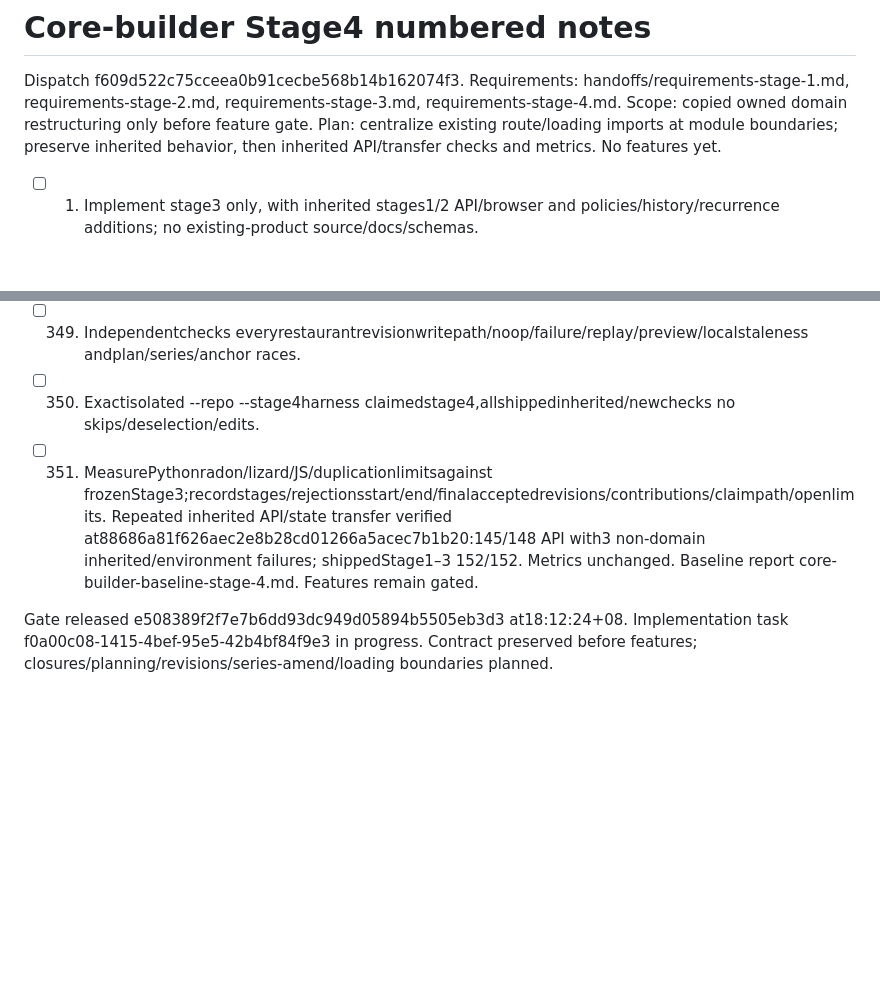
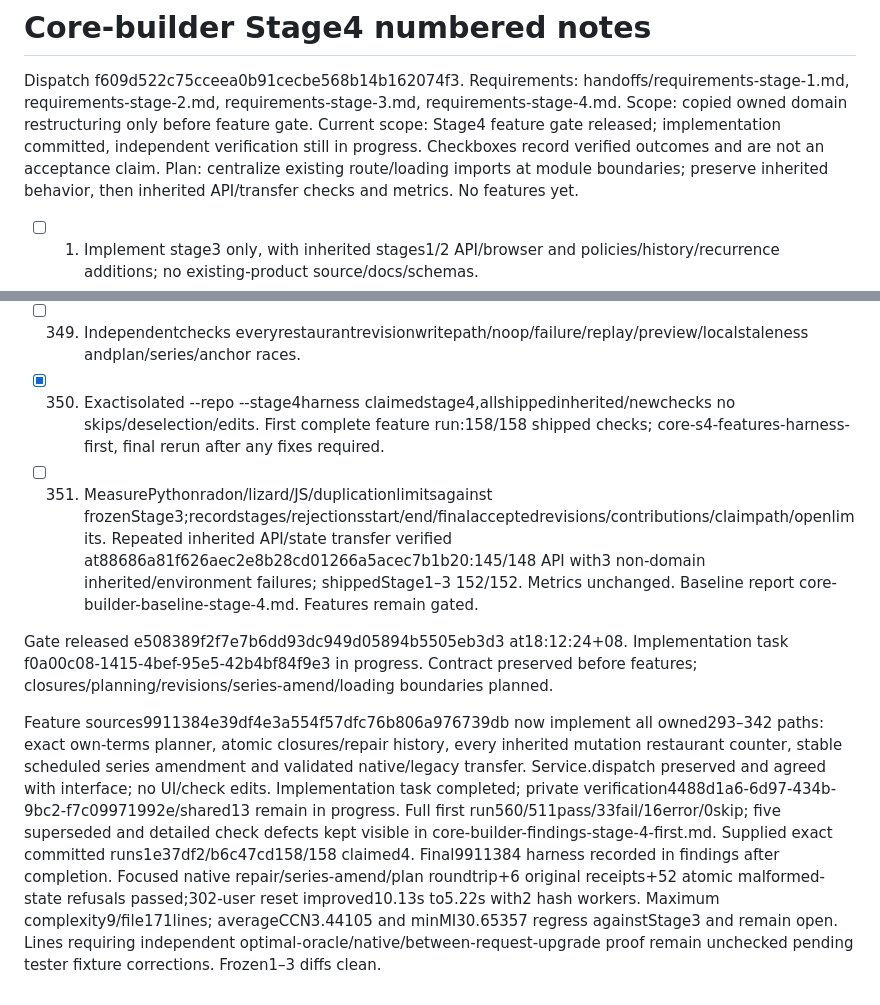
Before and after one commit to Pjmorales442328/padayon-dark-factory-tablekeeper, a Markdown page: handoffs/core-builder-notes-stage-4.md, 2 parts joined by grey strips. Rendered like a GitHub page; blank space fills up the shorter version.

Commit message:
Record Stage4 first complete checks and routed verification findings

```diff
--- a/handoffs/core-builder-notes-stage-4.md
+++ b/handoffs/core-builder-notes-stage-4.md
@@ -2,6 +2,7 @@
 Dispatch f609d522c75cceea0b91cecbe568b14b162074f3.
 Requirements: handoffs/requirements-stage-1.md, requirements-stage-2.md, requirements-stage-3.md, requirements-stage-4.md.
 Scope: copied owned domain restructuring only before feature gate.
+Current scope: Stage4 feature gate released; implementation committed, independent verification still in progress. Checkboxes record verified outcomes and are not an acceptance claim.
 Plan: centralize existing route/loading imports at module boundaries; preserve inherited behavior, then inherited API/transfer checks and metrics. No features yet.
 - [ ] 1. Implement stage3 only, with inherited stages1/2 API/browser and policies/history/recurrence additions; no existing-product source/docs/schemas.
 - [ ] 2. Complete buildable stage-3 copied from frozenstage-2 contains Dockerfile,RUN.md,every asset;no nested.git/generatedcache committed.
@@ -352,8 +353,10 @@ Plan: centralize existing route/loading imports at module boundaries; preserve i
 - [ ] 347. 50mixedconcurrentreads/writes/reset/export/import/preview/apply/seriesamend serializable,no5xx.
 - [ ] 348. Independentplanningoracle proves everyobjective priority/ownterms/mixedpairs/fixedbookings/closures/adjacency/limits.
 - [ ] 349. Independentchecks everyrestaurantrevisionwritepath/noop/failure/replay/preview/localstaleness andplan/series/anchor races.
-- [ ] 350. Exactisolated --repo --stage4harness claimedstage4,allshippedinherited/newchecks no skips/deselection/edits.
+- [x] 350. Exactisolated --repo --stage4harness claimedstage4,allshippedinherited/newchecks no skips/deselection/edits. First complete feature run:158/158 shipped checks; core-s4-features-harness-first, final rerun after any fixes required.
 - [ ] 351. MeasurePythonradon/lizard/JS/duplicationlimitsagainst frozenStage3;recordstages/rejectionsstart/end/finalacceptedrevisions/contributions/claimpath/openlimits.
 Repeated inherited API/state transfer verified at88686a81f626aec2e8b28cd01266a5acec7b1b20:145/148 API with3 non-domain inherited/environment failures; shippedStage1–3 152/152. Metrics unchanged. Baseline report core-builder-baseline-stage-4.md. Features remain gated.
 
 Gate released e508389f2f7e7b6dd93dc949d05894b5505eb3d3 at18:12:24+08. Implementation task f0a00c08-1415-4bef-95e5-42b4bf84f9e3 in progress. Contract preserved before features; closures/planning/revisions/series-amend/loading boundaries planned.
+
+Feature sources9911384e39df4e3a554f57dfc76b806a976739db now implement all owned293–342 paths: exact own-terms planner, atomic closures/repair history, every inherited mutation restaurant counter, stable scheduled series amendment and validated native/legacy transfer. Service.dispatch preserved and agreed with interface; no UI/check edits. Implementation task completed; private verification4488d1a6-6d97-434b-9bc2-f7c09971992e/shared13 remain in progress. Full first run560/511pass/33fail/16error/0skip; five superseded and detailed check defects kept visible in core-builder-findings-stage-4-first.md. Supplied exact committed runs1e37df2/b6c47cd158/158 claimed4. Final9911384 harness recorded in findings after completion. Focused native repair/series-amend/plan roundtrip+6 original receipts+52 atomic malformed-state refusals passed;302-user reset improved10.13s to5.22s with2 hash workers. Maximum complexity9/file171lines; averageCCN3.44105 and minMI30.65357 regress againstStage3 and remain open. Lines requiring independent optimal-oracle/native/between-request-upgrade proof remain unchecked pending tester fixture corrections. Frozen1–3 diffs clean.
```
Also changed, not shown: handoffs/core-builder-findings-stage-4-first.md (added, +48 -0 lines).
